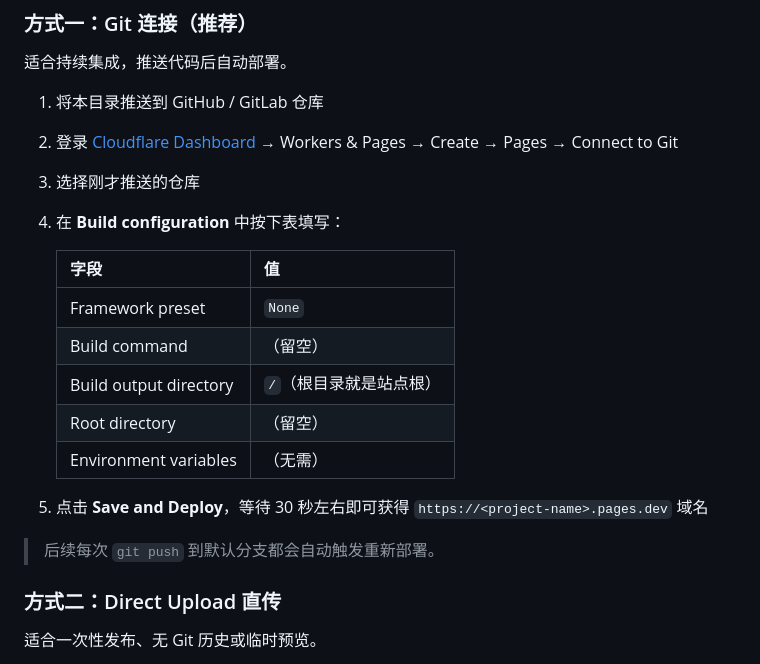
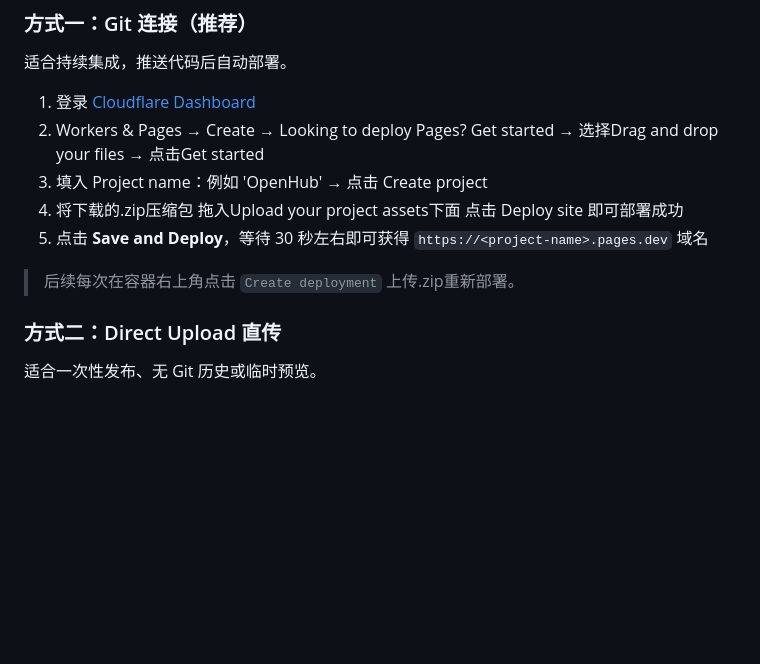
Before and after one commit to Ozero-top/Github-Search, a Markdown page: README.md, the part around the change. Rendered like a GitHub page; blank space fills up the shorter version.

```diff
--- a/README.md
+++ b/README.md
@@ -111,22 +111,12 @@ npx http-server -p 8000
 
 适合持续集成，推送代码后自动部署。
 
-1. 将本目录推送到 GitHub / GitLab 仓库
-2. 登录 [Cloudflare Dashboard](https://dash.cloudflare.com/) → Workers & Pages → Create → Pages → Connect to Git
-3. 选择刚才推送的仓库
-4. 在 **Build configuration** 中按下表填写：
-
-   | 字段 | 值 |
-   |------|----|
-   | Framework preset | `None` |
-   | Build command | （留空） |
-   | Build output directory | `/`（根目录就是站点根） |
-   | Root directory | （留空） |
-   | Environment variables | （无需） |
-
+1. 登录 [Cloudflare Dashboard](https://dash.cloudflare.com/)
+2. Workers & Pages → Create → Looking to deploy Pages? Get started → 选择Drag and drop your files → 点击Get started
+3. 填入 Project name：例如 'OpenHub' → 点击 Create project
+4. 将下载的.zip压缩包 拖入Upload your project assets下面 点击 Deploy site 即可部署成功
 5. 点击 **Save and Deploy**，等待 30 秒左右即可获得 `https://<project-name>.pages.dev` 域名
-
-> 后续每次 `git push` 到默认分支都会自动触发重新部署。
+> 后续每次在容器右上角点击 `Create deployment` 上传.zip重新部署。
 
 ### 方式二：Direct Upload 直传
 
```
